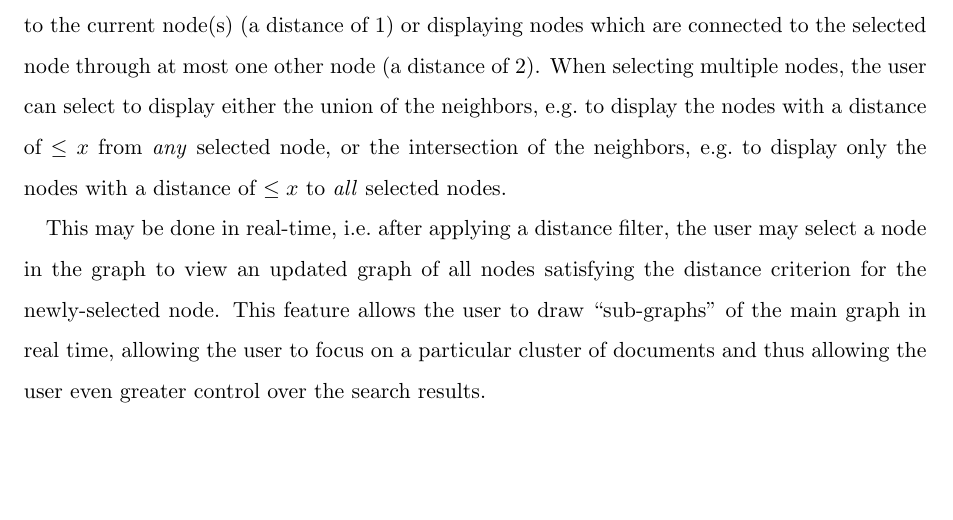
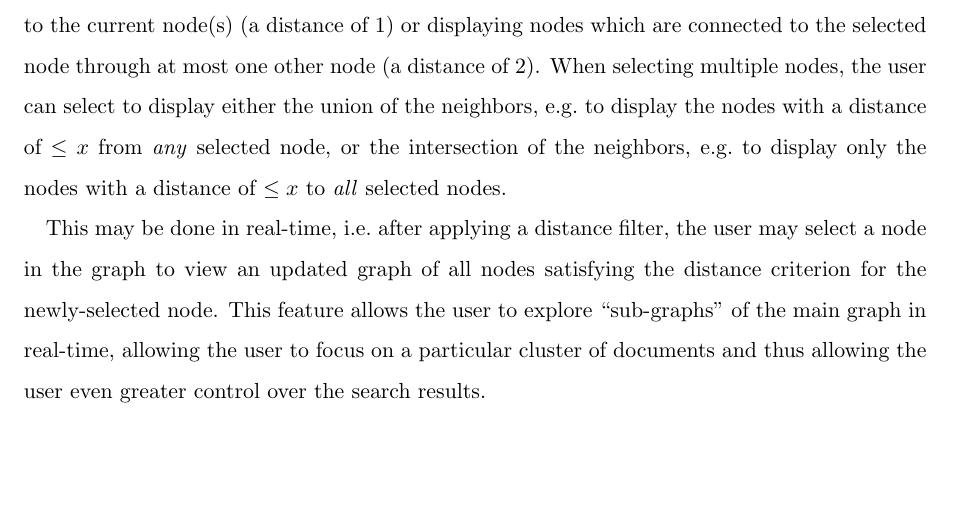
Before and after one commit to cehrler/castro, a LaTeX paper (report/main.tex, which reads report/gui.tex): part of page 22 of 32, cut so that both start at the same text. Compiled offline with pdfLaTeX.

Commit message:
fixed typo real time vs. real-time

```diff
--- a/report/gui.tex
+++ b/report/gui.tex
@@ -78,7 +78,7 @@ By adjusting the edge threshold (for absolute similarity) or the edge density (f
 
 Likewise, a vertex filter may be applied, enabling the user to display only nodes of a specified distance $\leq x$ from a selected node or nodes, e.g.\ displaying only the nodes directly connected to the current node(s) (a distance of 1) or displaying nodes which are connected to the selected node through at most one other node (a distance of 2). When selecting multiple nodes, the user can select to display either the union of the neighbors, e.g.\ to display the nodes with a distance of $\leq x$ from \emph{any} selected node, or the intersection of the neighbors, e.g.\ to display only the nodes with a distance of $\leq x$ to \emph{all} selected nodes.
 
-This may be done in real-time, i.e.\ after applying a distance filter, the user may select a node in the graph to view an updated graph of all nodes satisfying the distance criterion for the newly-selected node. This feature allows the user to draw ``sub-graphs'' of the main graph in real time, allowing the user to focus on a particular cluster of documents and thus allowing the user even greater control over the search results.
+This may be done in real-time, i.e.\ after applying a distance filter, the user may select a node in the graph to view an updated graph of all nodes satisfying the distance criterion for the newly-selected node. This feature allows the user to explore ``sub-graphs'' of the main graph in real-time, allowing the user to focus on a particular cluster of documents and thus allowing the user even greater control over the search results.
 
 \subparagraph{Advanced Options}
 Finally, for even further control, the user may manually specify all display settings through the \scare{Setup} menu.
```
